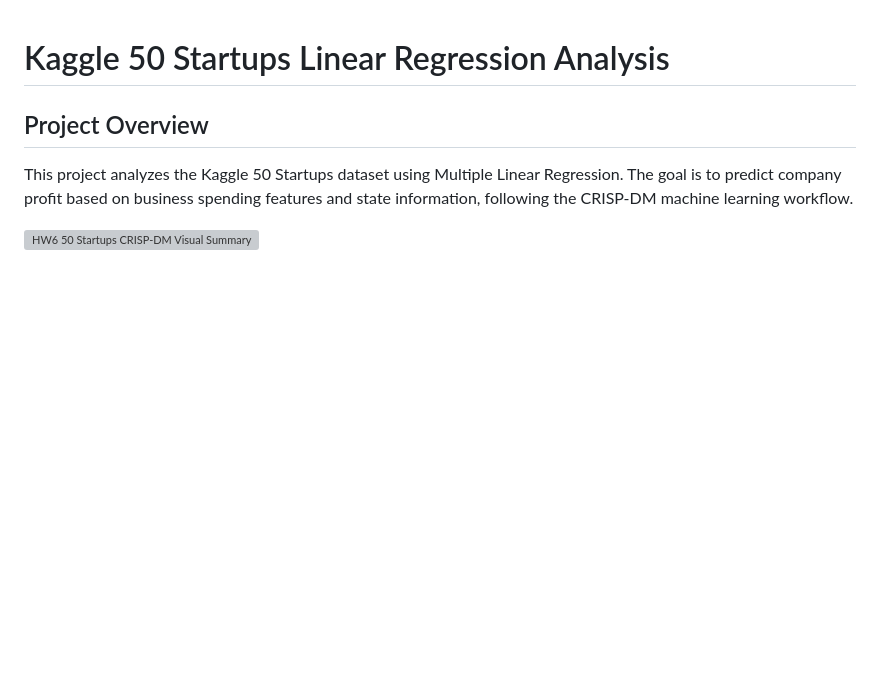
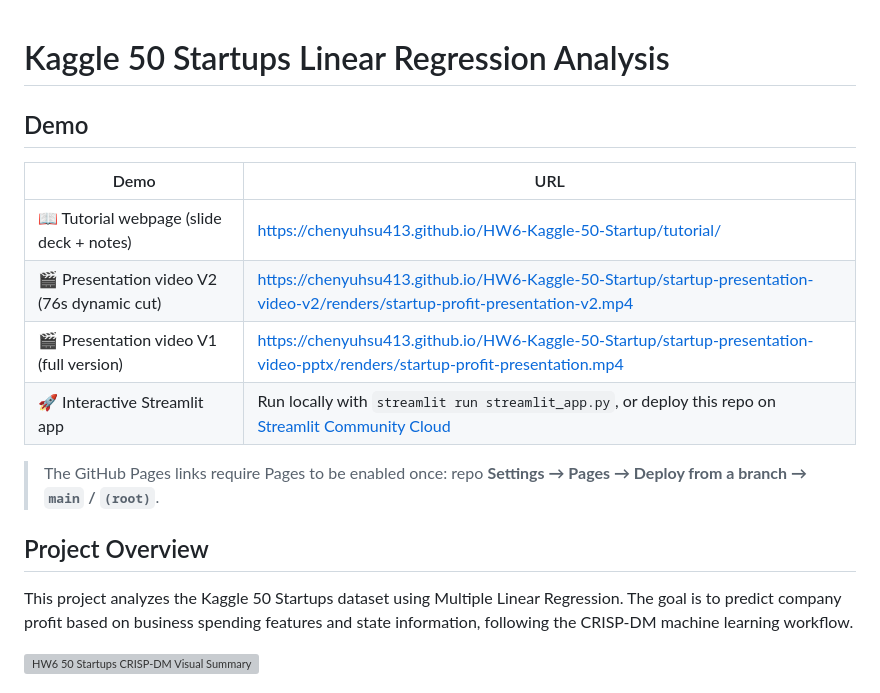
Before and after one commit to ChenYuHsu413/HW6-Kaggle-50-Startup, a Markdown page: README.md, the part around the change. GitHub-like rendering; blank space fills up the shorter version; grey boxes are pictures that could not be loaded.

Commit message:
Add demo links (GitHub Pages URLs) to README
Co-Authored-By: Claude Fable 5 <noreply@anthropic.com>

```diff
--- a/README.md
+++ b/README.md
@@ -1,4 +1,16 @@
 # Kaggle 50 Startups Linear Regression Analysis
+
+## Demo
+
+| Demo | URL |
+|---|---|
+| 📖 Tutorial webpage (slide deck + notes) | <https://chenyuhsu413.github.io/HW6-Kaggle-50-Startup/tutorial/> |
+| 🎬 Presentation video V2 (76s dynamic cut) | <https://chenyuhsu413.github.io/HW6-Kaggle-50-Startup/startup-presentation-video-v2/renders/startup-profit-presentation-v2.mp4> |
+| 🎬 Presentation video V1 (full version) | <https://chenyuhsu413.github.io/HW6-Kaggle-50-Startup/startup-presentation-video-pptx/renders/startup-profit-presentation.mp4> |
+| 🚀 Interactive Streamlit app | Run locally with `streamlit run streamlit_app.py`, or deploy this repo on [Streamlit Community Cloud](https://share.streamlit.io) |
+
+> The GitHub Pages links require Pages to be enabled once:
+> repo **Settings → Pages → Deploy from a branch → `main` / `(root)`**.
 
 ## Project Overview
 
```
